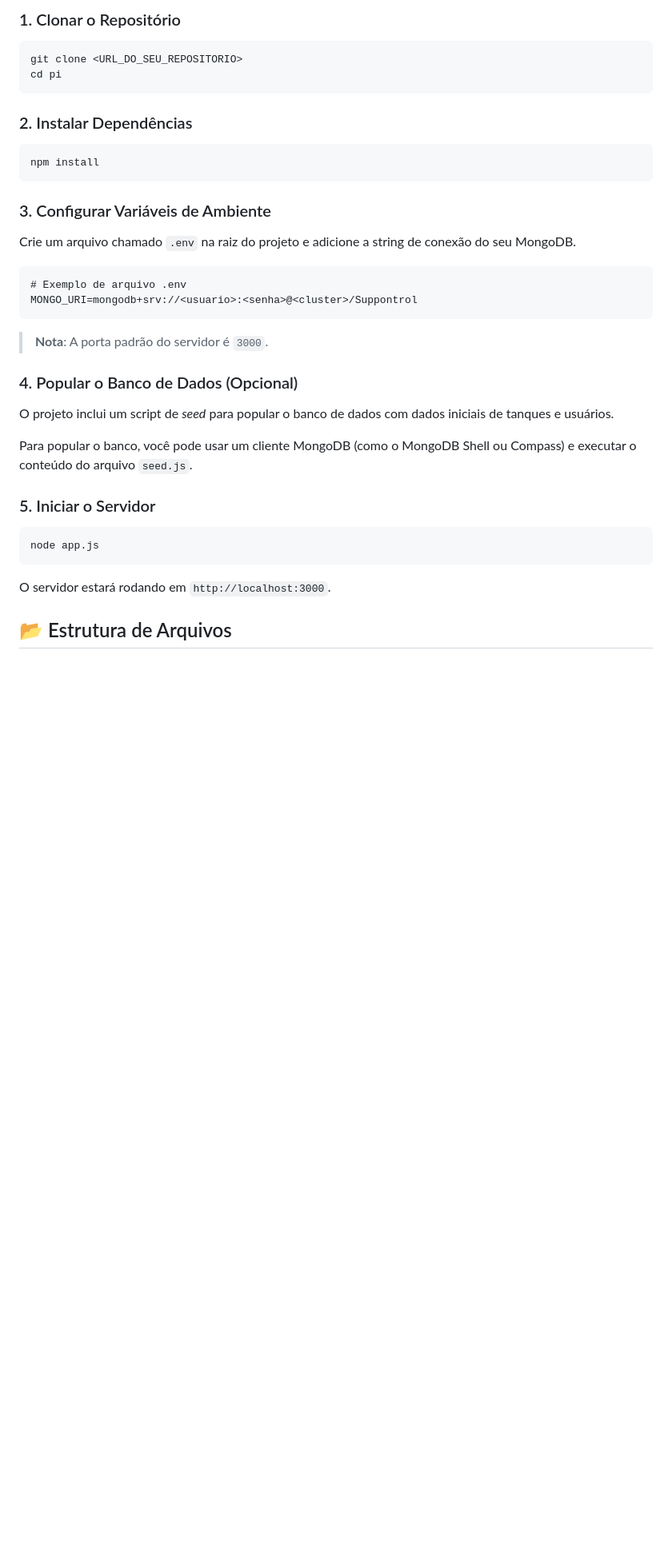
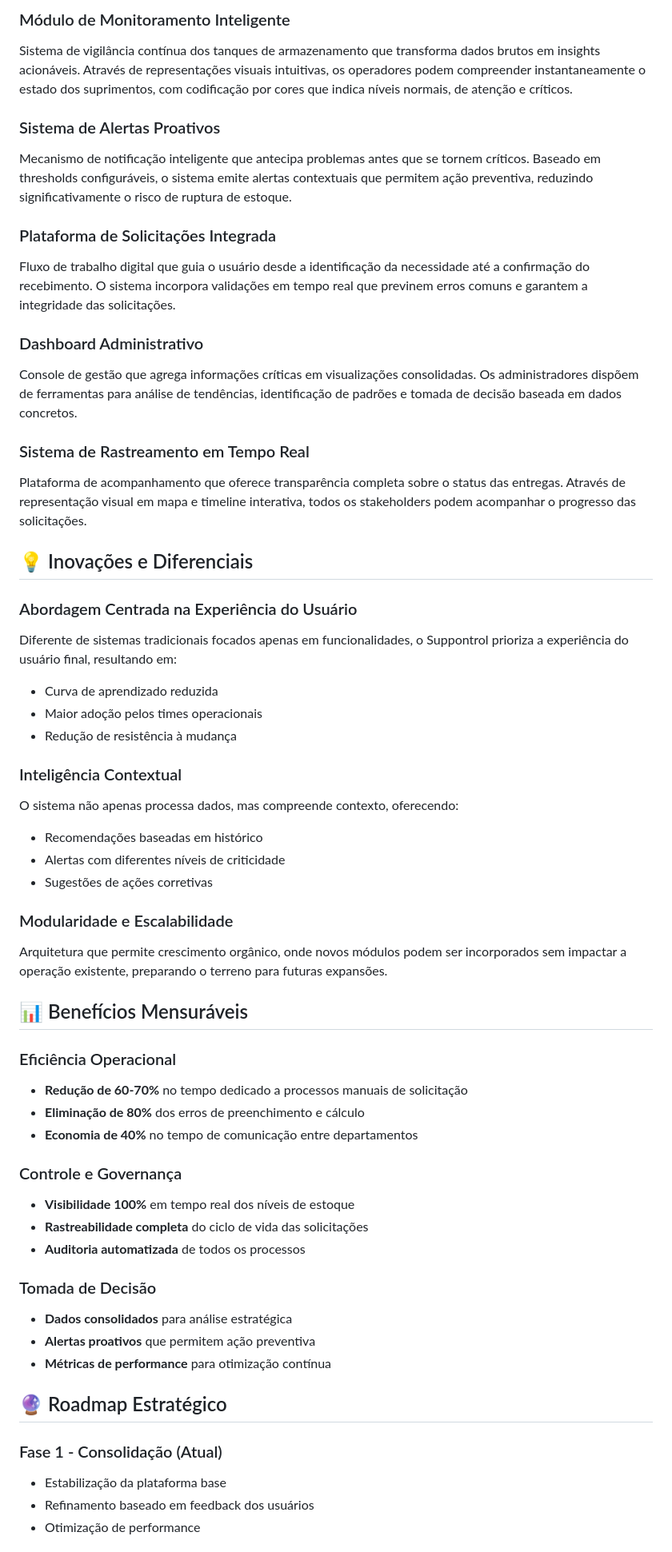
Before and after one commit to LuanTh25/Suppontrol, a Markdown page: README.md, the part around one of its changes. Shown at 80% size. Rendered like a GitHub page; blank space fills up the shorter version.

````diff
--- a/README.md
+++ b/README.md
@@ -47,41 +59,57 @@ Siga os passos abaixo para configurar e rodar o projeto em sua máquina local.
 
-### 1. Clonar o Repositório
+### Módulo de Monitoramento Inteligente
+Sistema de vigilância contínua dos tanques de armazenamento que transforma dados brutos em insights acionáveis. Através de representações visuais intuitivas, os operadores podem compreender instantaneamente o estado dos suprimentos, com codificação por cores que indica níveis normais, de atenção e críticos.
 
-```bash
-git clone <URL_DO_SEU_REPOSITORIO>
-cd pi
-```
+### Sistema de Alertas Proativos
+Mecanismo de notificação inteligente que antecipa problemas antes que se tornem críticos. Baseado em thresholds configuráveis, o sistema emite alertas contextuais que permitem ação preventiva, reduzindo significativamente o risco de ruptura de estoque.
 
-### 2. Instalar Dependências
+### Plataforma de Solicitações Integrada
+Fluxo de trabalho digital que guia o usuário desde a identificação da necessidade até a confirmação do recebimento. O sistema incorpora validações em tempo real que previnem erros comuns e garantem a integridade das solicitações.
 
-```bash
-npm install
-```
+### Dashboard Administrativo
+Console de gestão que agrega informações críticas em visualizações consolidadas. Os administradores dispõem de ferramentas para análise de tendências, identificação de padrões e tomada de decisão baseada em dados concretos.
 
-### 3. Configurar Variáveis de Ambiente
+### Sistema de Rastreamento em Tempo Real
+Plataforma de acompanhamento que oferece transparência completa sobre o status das entregas. Através de representação visual em mapa e timeline interativa, todos os stakeholders podem acompanhar o progresso das solicitações.
 
-Crie um arquivo chamado `.env` na raiz do projeto e adicione a string de conexão do seu MongoDB.
+## 💡 Inovações e Diferenciais
 
-```
-# Exemplo de arquivo .env
-MONGO_URI=mongodb+srv://<usuario>:<senha>@<cluster>/Suppontrol
-```
+### Abordagem Centrada na Experiência do Usuário
+Diferente de sistemas tradicionais focados apenas em funcionalidades, o Suppontrol prioriza a experiência do usuário final, resultando em:
+- Curva de aprendizado reduzida
+- Maior adoção pelos times operacionais
+- Redução de resistência à mudança
 
-> **Nota**: A porta padrão do servidor é `3000`.
+### Inteligência Contextual
+O sistema não apenas processa dados, mas compreende contexto, oferecendo:
+- Recomendações baseadas em histórico
+- Alertas com diferentes níveis de criticidade
+- Sugestões de ações corretivas
 
-### 4. Popular o Banco de Dados (Opcional)
+### Modularidade e Escalabilidade
+Arquitetura que permite crescimento orgânico, onde novos módulos podem ser incorporados sem impactar a operação existente, preparando o terreno para futuras expansões.
 
-O projeto inclui um script de *seed* para popular o banco de dados com dados iniciais de tanques e usuários.
+## 📊 Benefícios Mensuráveis
 
-Para popular o banco, você pode usar um cliente MongoDB (como o MongoDB Shell ou Compass) e executar o conteúdo do arquivo `seed.js`.
+### Eficiência Operacional
+- **Redução de 60-70%** no tempo dedicado a processos manuais de solicitação
+- **Eliminação de 80%** dos erros de preenchimento e cálculo
+- **Economia de 40%** no tempo de comunicação entre departamentos
 
-### 5. Iniciar o Servidor
+### Controle e Governança
+- **Visibilidade 100%** em tempo real dos níveis de estoque
+- **Rastreabilidade completa** do ciclo de vida das solicitações
+- **Auditoria automatizada** de todos os processos
 
-```bash
-node app.js
-```
+### Tomada de Decisão
+- **Dados consolidados** para análise estratégica
+- **Alertas proativos** que permitem ação preventiva
+- **Métricas de performance** para otimização contínua
 
-O servidor estará rodando em `http://localhost:3000`.
+## 🔮 Roadmap Estratégico
 
-## 📂 Estrutura de Arquivos
+### Fase 1 - Consolidação (Atual)
+- Estabilização da plataforma base
+- Refinamento baseado em feedback dos usuários
+- Otimização de performance
 
````
Also changed, not shown: other parts of README.md (+63 -54 lines).
